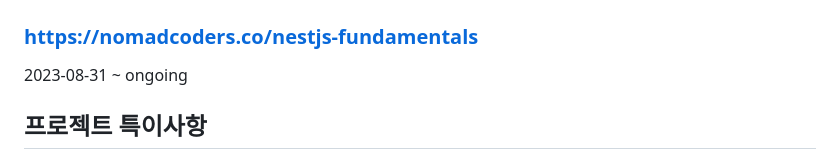
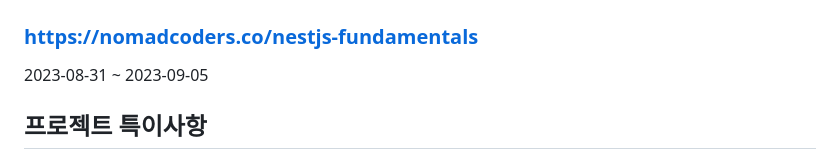
Before and after one commit to InvisiblePotion/nomad-coder-study, a Markdown page: nestjs-fundamentals/README.md, the part around the change. Drawn GitHub-style.

Commit message:
NestJS로 API 만들기 완강

```diff
--- a/nestjs-fundamentals/README.md
+++ b/nestjs-fundamentals/README.md
@@ -1,7 +1,7 @@
 # NestJs로 API 만들기
 ### https://nomadcoders.co/nestjs-fundamentals
 
-2023-08-31 ~ ongoing
+2023-08-31 ~ 2023-09-05
 
 ## 프로젝트 특이사항
 
```
